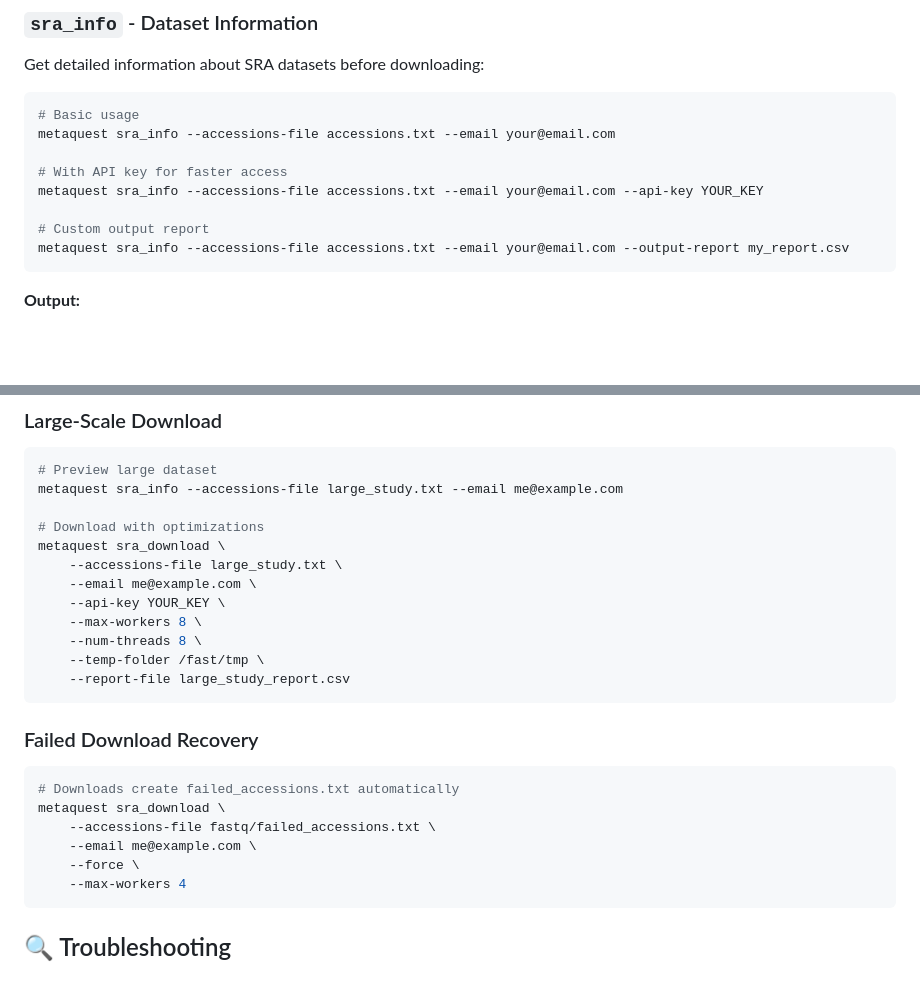
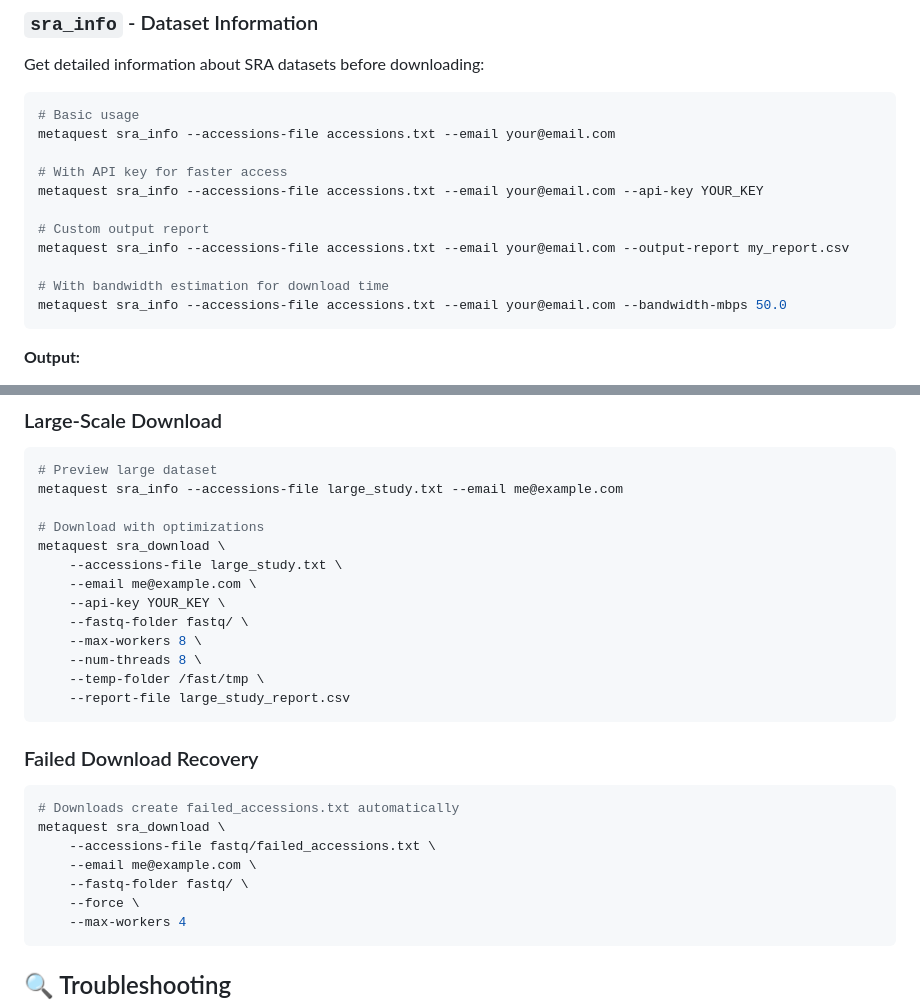
Before and after one commit to FOI-Bioinformatics/metaquest, a Markdown page: SRA_ENHANCED_FEATURES.md, 2 parts joined by grey strips. GitHub-like rendering; blank space fills up the shorter version.

````diff
--- a/SRA_ENHANCED_FEATURES.md
+++ b/SRA_ENHANCED_FEATURES.md
@@ -42,6 +42,9 @@ metaquest sra_info --accessions-file accessions.txt --email your@email.com --api
 
 # Custom output report
 metaquest sra_info --accessions-file accessions.txt --email your@email.com --output-report my_report.csv
+
+# With bandwidth estimation for download time
+metaquest sra_info --accessions-file accessions.txt --email your@email.com --bandwidth-mbps 50.0
 ```
 
 **Output:**
@@ -233,6 +241,7 @@ metaquest sra_download \
     --accessions-file large_study.txt \
     --email me@example.com \
     --api-key YOUR_KEY \
+    --fastq-folder fastq/ \
     --max-workers 8 \
     --num-threads 8 \
     --temp-folder /fast/tmp \
@@ -245,6 +254,7 @@ metaquest sra_download \
 metaquest sra_download \
     --accessions-file fastq/failed_accessions.txt \
     --email me@example.com \
+    --fastq-folder fastq/ \
     --force \
     --max-workers 4
 ```
````
Also changed, not shown: other parts of SRA_ENHANCED_FEATURES.md (+15 -5 lines).
